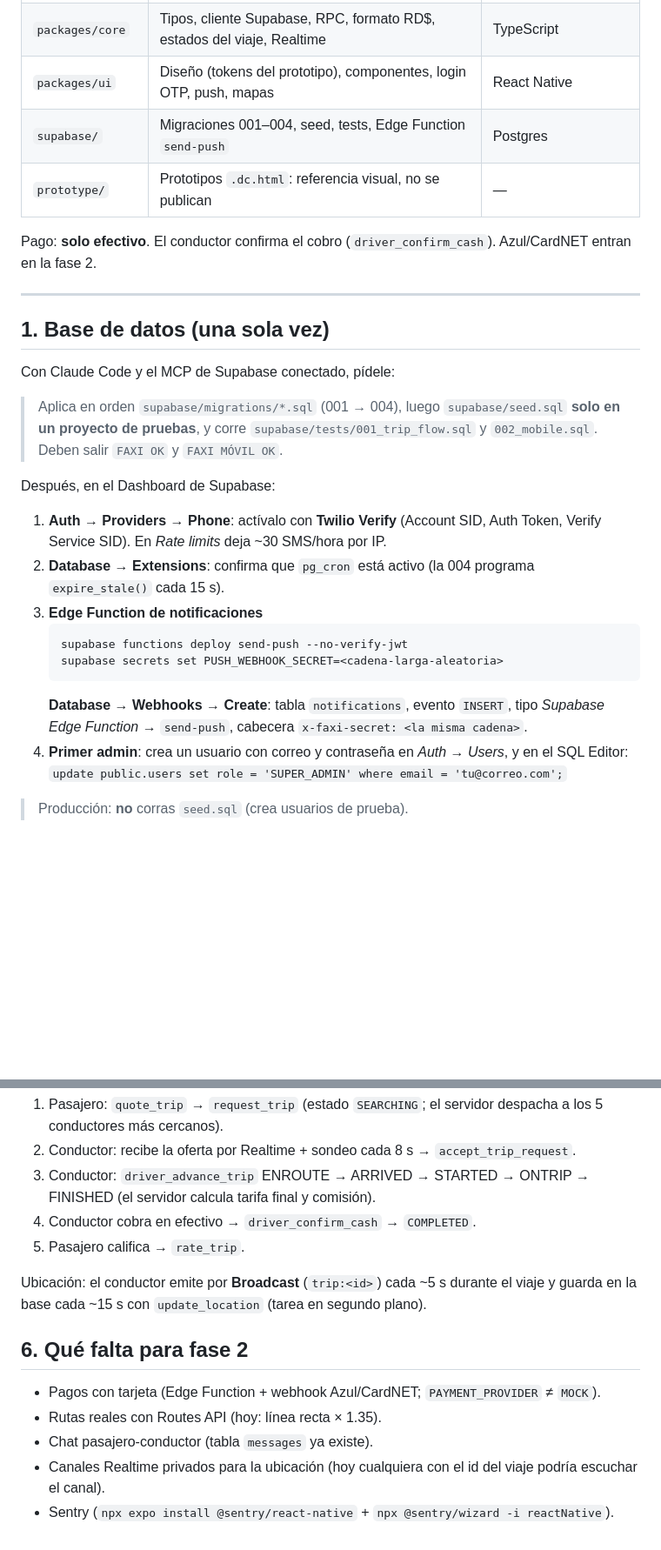
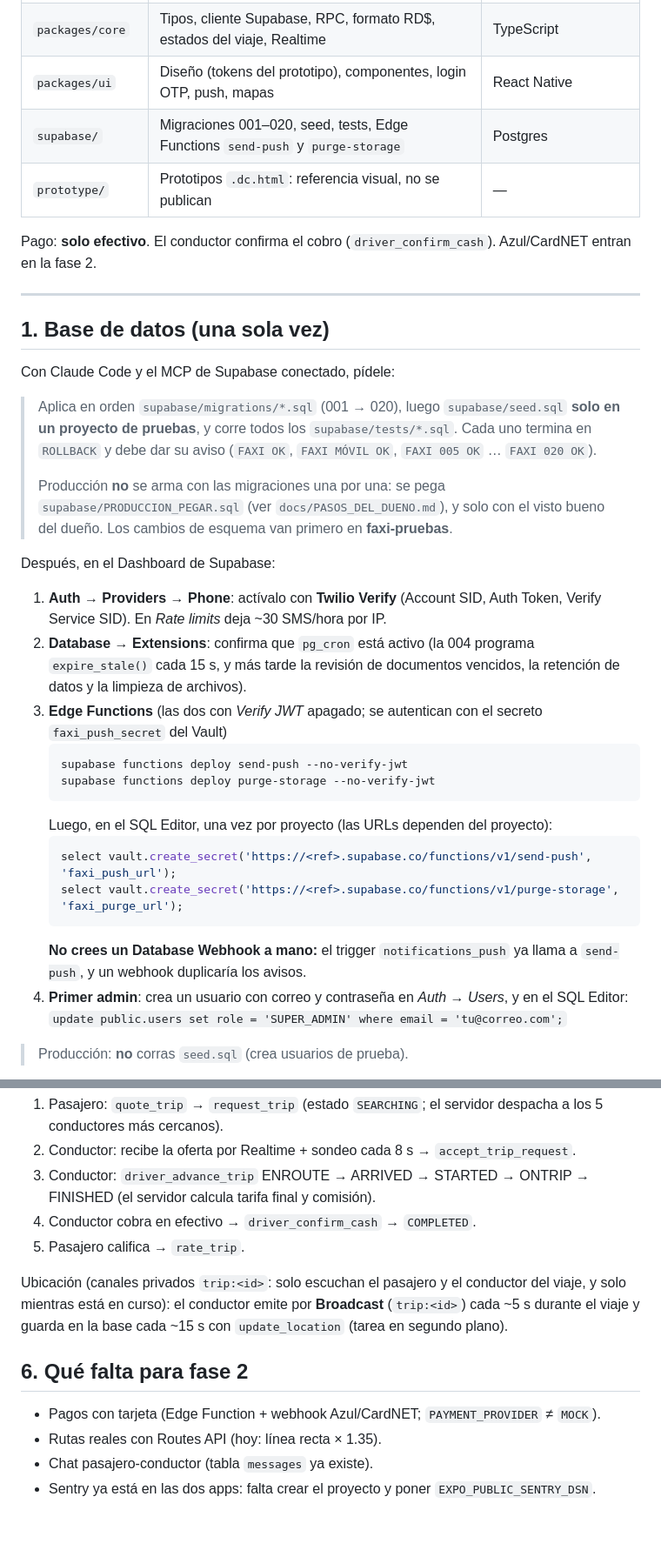
Before and after one commit to ventasindumangflex-beep/faxi, a Markdown page: README.md, 2 parts joined by grey strips. Shown at 87% size. GitHub-like rendering; blank space fills up the shorter version.

Commit message:
README al día: migraciones 001–020, sin webhook manual de push, purge-storage y canales privados
Co-Authored-By: Claude Sonnet 5.5 <noreply@anthropic.com>
Claude-Session: https://claude.ai/code/session_01U49SFxM9BpNRYD3ZsxqFrZ

````diff
--- a/README.md
+++ b/README.md
@@ -9,7 +9,7 @@ Apps reales de faxi para Santo Domingo:
 | `apps/admin` | Panel web de operaciones | Next.js 15 |
 | `packages/core` | Tipos, cliente Supabase, RPC, formato RD$, estados del viaje, Realtime | TypeScript |
 | `packages/ui` | Diseño (tokens del prototipo), componentes, login OTP, push, mapas | React Native |
-| `supabase/` | Migraciones 001–004, seed, tests, Edge Function `send-push` | Postgres |
+| `supabase/` | Migraciones 001–020, seed, tests, Edge Functions `send-push` y `purge-storage` | Postgres |
 | `prototype/` | Prototipos `.dc.html`: referencia visual, no se publican | — |
 
 Pago: **solo efectivo**. El conductor confirma el cobro (`driver_confirm_cash`). Azul/CardNET entran en la fase 2.
@@ -20,18 +20,25 @@ Pago: **solo efectivo**. El conductor confirma el cobro (`driver_confirm_cash`).
 
 Con Claude Code y el MCP de Supabase conectado, pídele:
 
-> Aplica en orden `supabase/migrations/*.sql` (001 → 004), luego `supabase/seed.sql` **solo en un proyecto de pruebas**, y corre `supabase/tests/001_trip_flow.sql` y `002_mobile.sql`. Deben salir `FAXI OK` y `FAXI MÓVIL OK`.
+> Aplica en orden `supabase/migrations/*.sql` (001 → 020), luego `supabase/seed.sql` **solo en un proyecto de pruebas**, y corre todos los `supabase/tests/*.sql`. Cada uno termina en `ROLLBACK` y debe dar su aviso (`FAXI OK`, `FAXI MÓVIL OK`, `FAXI 005 OK` … `FAXI 020 OK`).
+>
+> Producción **no** se arma con las migraciones una por una: se pega `supabase/PRODUCCION_PEGAR.sql` (ver `docs/PASOS_DEL_DUENO.md`), y solo con el visto bueno del dueño. Los cambios de esquema van primero en **faxi-pruebas**.
 
 Después, en el Dashboard de Supabase:
 
 1. **Auth → Providers → Phone**: actívalo con **Twilio Verify** (Account SID, Auth Token, Verify Service SID). En *Rate limits* deja ~30 SMS/hora por IP.
-2. **Database → Extensions**: confirma que `pg_cron` está activo (la 004 programa `expire_stale()` cada 15 s).
-3. **Edge Function de notificaciones**
+2. **Database → Extensions**: confirma que `pg_cron` está activo (la 004 programa `expire_stale()` cada 15 s, y más tarde la revisión de documentos vencidos, la retención de datos y la limpieza de archivos).
+3. **Edge Functions** (las dos con *Verify JWT* apagado; se autentican con el secreto `faxi_push_secret` del Vault)
    ```bash
    supabase functions deploy send-push --no-verify-jwt
-   supabase secrets set PUSH_WEBHOOK_SECRET=<cadena-larga-aleatoria>
+   supabase functions deploy purge-storage --no-verify-jwt
    ```
-   **Database → Webhooks → Create**: tabla `notifications`, evento `INSERT`, tipo *Supabase Edge Function* → `send-push`, cabecera `x-faxi-secret: <la misma cadena>`.
+   Luego, en el SQL Editor, una vez por proyecto (las URLs dependen del proyecto):
+   ```sql
+   select vault.create_secret('https://<ref>.supabase.co/functions/v1/send-push', 'faxi_push_url');
+   select vault.create_secret('https://<ref>.supabase.co/functions/v1/purge-storage', 'faxi_purge_url');
+   ```
+   **No crees un Database Webhook a mano:** el trigger `notifications_push` ya llama a `send-push`, y un webhook duplicaría los avisos.
 4. **Primer admin**: crea un usuario con correo y contraseña en *Auth → Users*, y en el SQL Editor:
    `update public.users set role = 'SUPER_ADMIN' where email = 'tu@correo.com';`
 
@@ -77,11 +84,10 @@ Antes de enviar: iconos (`assets/icon.png` 1024×1024, descomentado en `app.conf
 4. Conductor cobra en efectivo → `driver_confirm_cash` → `COMPLETED`.
 5. Pasajero califica → `rate_trip`.
 
-Ubicación: el conductor emite por **Broadcast** (`trip:<id>`) cada ~5 s durante el viaje y guarda en la base cada ~15 s con `update_location` (tarea en segundo plano).
+Ubicación (canales privados `trip:<id>`: solo escuchan el pasajero y el conductor del viaje, y solo mientras está en curso): el conductor emite por **Broadcast** (`trip:<id>`) cada ~5 s durante el viaje y guarda en la base cada ~15 s con `update_location` (tarea en segundo plano).
 
 ## 6. Qué falta para fase 2
 - Pagos con tarjeta (Edge Function + webhook Azul/CardNET; `PAYMENT_PROVIDER` ≠ `MOCK`).
 - Rutas reales con Routes API (hoy: línea recta × 1.35).
 - Chat pasajero-conductor (tabla `messages` ya existe).
-- Canales Realtime privados para la ubicación (hoy cualquiera con el id del viaje podría escuchar el canal).
-- Sentry (`npx expo install @sentry/react-native` + `npx @sentry/wizard -i reactNative`).
+- Sentry ya está en las dos apps: falta crear el proyecto y poner `EXPO_PUBLIC_SENTRY_DSN`.
````
Also changed, not shown: other parts of README.md (+1 -1 lines).
